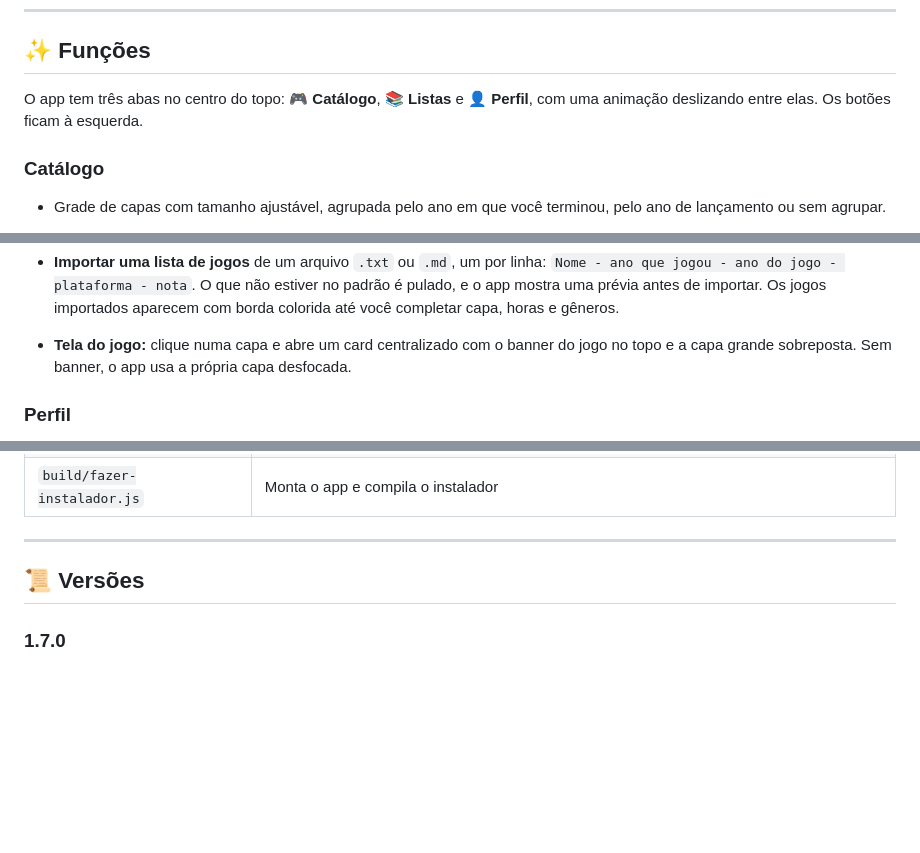
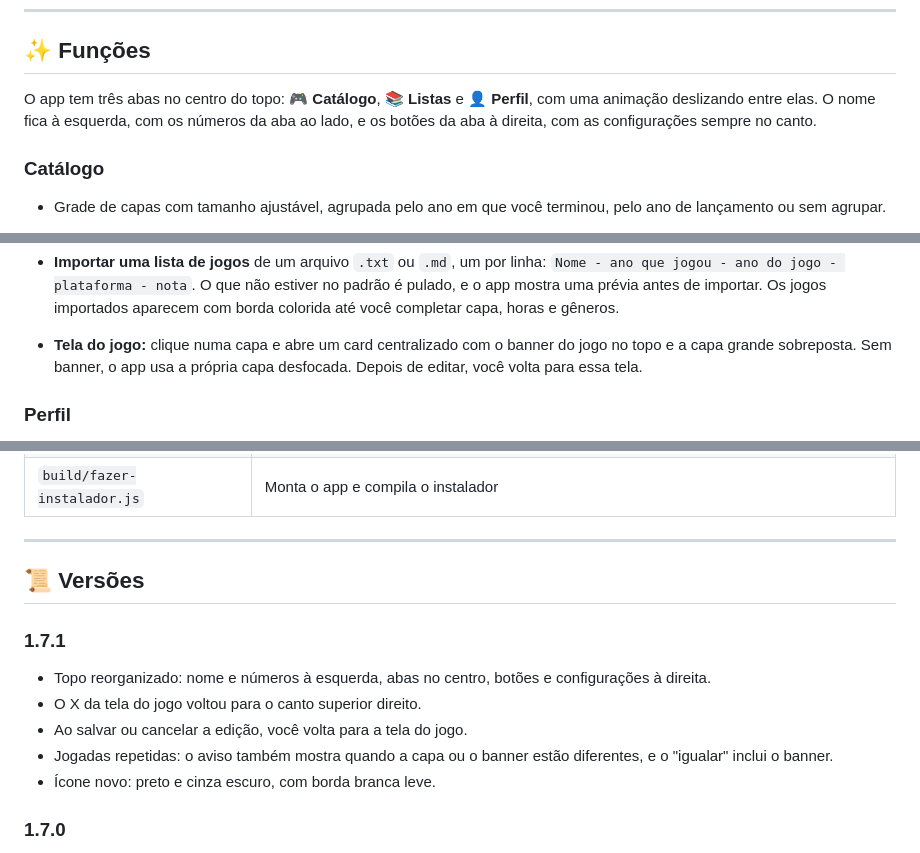
Before and after one commit to leoblaidd/catalogames, a Markdown page: README.md, 3 parts joined by grey strips. GitHub-like rendering; blank space fills up the shorter version.

```diff
--- a/README.md
+++ b/README.md
@@ -15,7 +15,7 @@ O Catalogames é um app para Windows que organiza os jogos que você já zerou,
 
 ## ✨ Funções
 
-O app tem três abas no centro do topo: **🎮 Catálogo**, **📚 Listas** e **👤 Perfil**, com uma animação deslizando entre elas. Os botões ficam à esquerda.
+O app tem três abas no centro do topo: **🎮 Catálogo**, **📚 Listas** e **👤 Perfil**, com uma animação deslizando entre elas. O nome fica à esquerda, com os números da aba ao lado, e os botões da aba à direita, com as configurações sempre no canto.
 
 ### Catálogo
 - Grade de capas com tamanho ajustável, agrupada pelo ano em que você terminou, pelo ano de lançamento ou sem agrupar.
@@ -31,7 +31,7 @@ O app tem três abas no centro do topo: **🎮 Catálogo**, **📚 Listas** e **
 - Gêneros em ordem alfabética, com busca: digite pra filtrar ou criar um novo. A lista é editável nas configurações.
 - **Importar uma lista de jogos** de um arquivo `.txt` ou `.md`, um por linha: `Nome - ano que jogou - ano do jogo - plataforma - nota`. O que não estiver no padrão é pulado, e o app mostra uma prévia antes de importar. Os jogos importados aparecem com borda colorida até você completar capa, horas e gêneros.
 
-- **Tela do jogo:** clique numa capa e abre um card centralizado com o banner do jogo no topo e a capa grande sobreposta. Sem banner, o app usa a própria capa desfocada.
+- **Tela do jogo:** clique numa capa e abre um card centralizado com o banner do jogo no topo e a capa grande sobreposta. Sem banner, o app usa a própria capa desfocada. Depois de editar, você volta para essa tela.
 
 ### Perfil
 - Foto de perfil, nome e uma imagem de topo larga, que expande quando você rola para cima.
@@ -122,6 +122,13 @@ npm run dist       # gera o instalador do Windows em dist/ (NSIS, sem precisar d
 
 ## 📜 Versões
 
+### 1.7.1
+- Topo reorganizado: nome e números à esquerda, abas no centro, botões e configurações à direita.
+- O X da tela do jogo voltou para o canto superior direito.
+- Ao salvar ou cancelar a edição, você volta para a tela do jogo.
+- Jogadas repetidas: o aviso também mostra quando a capa ou o banner estão diferentes, e o "igualar" inclui o banner.
+- Ícone novo: preto e cinza escuro, com borda branca leve.
+
 ### 1.7.0
 - Abas centralizadas no topo, com animação deslizante; botões à esquerda.
 - Filtros do catálogo mais compactos, cabendo numa linha só em 1080p.
```
Also changed, not shown: build/icon.png, 3 other files.
